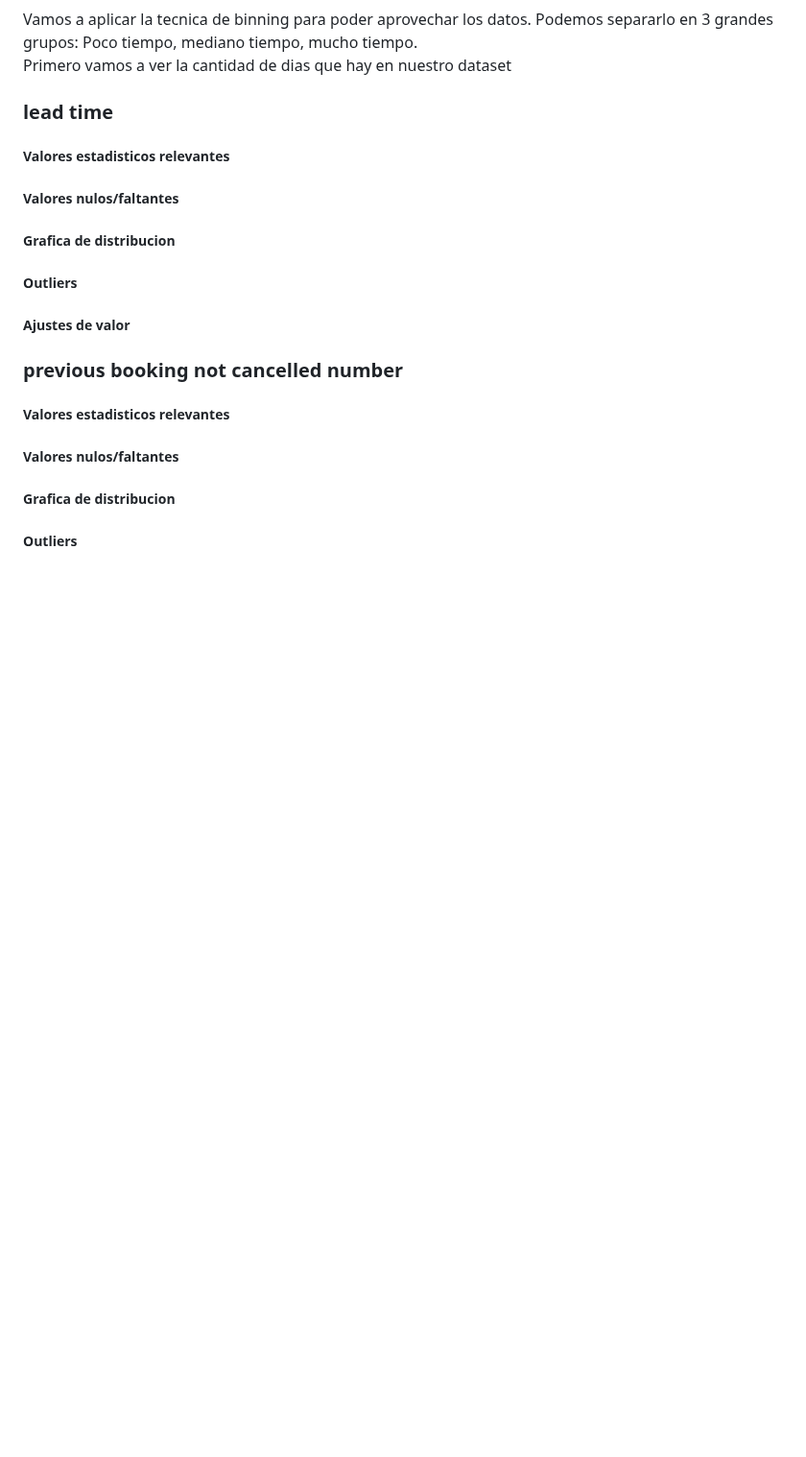
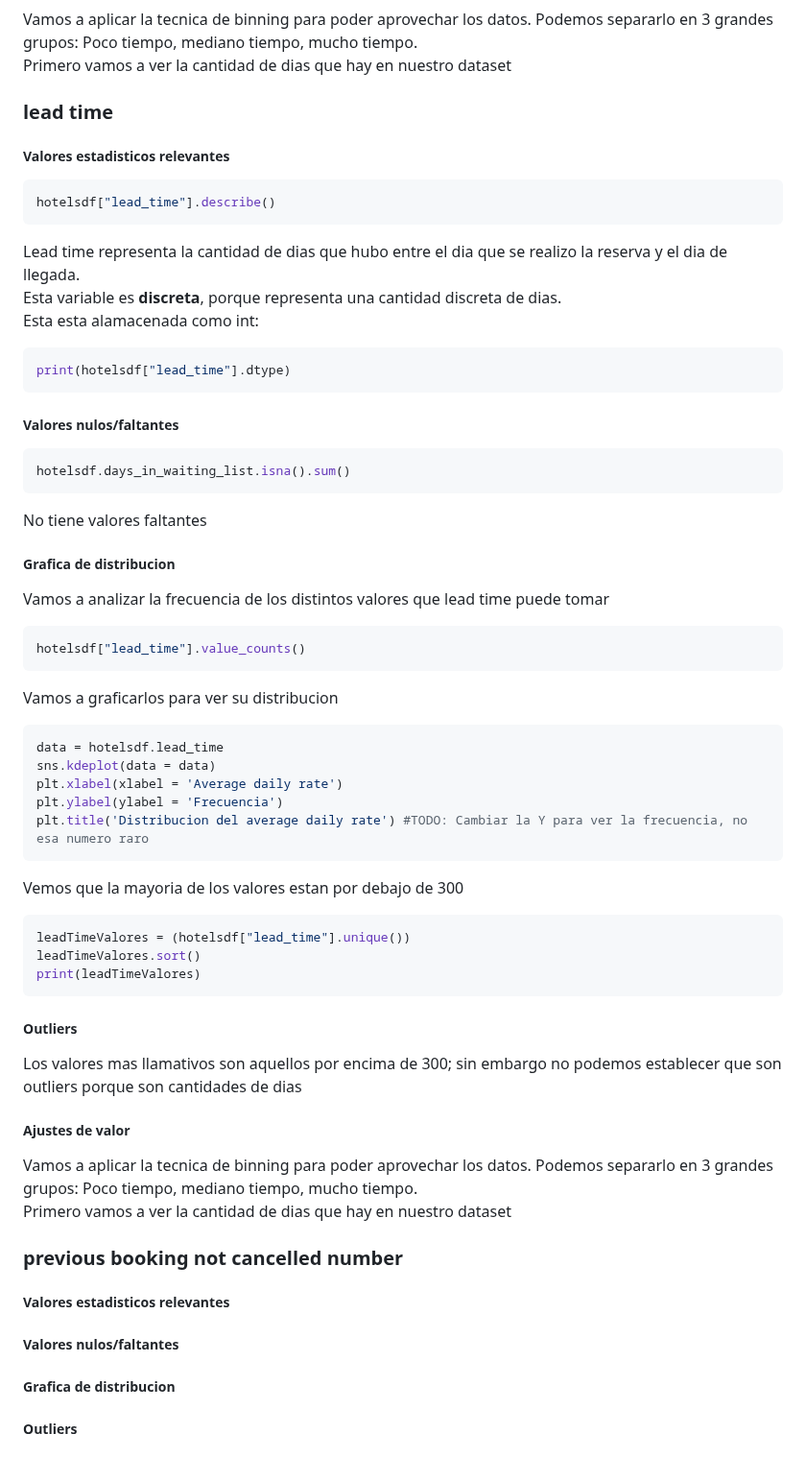
Before and after one commit to Los-persistentes-de-Pearson/7506R-1C2023-GRUPO09, a Markdown page: notebook.md, the part around one of its changes. Shown at 96% size. GitHub-like rendering; blank space fills up the shorter version.

Commit message:
Lead time

````diff
--- a/notebook.md
+++ b/notebook.md
@@ -558,11 +558,66 @@ Primero vamos a ver la cantidad de dias que hay en nuestro dataset
 
 ### lead time
 
+
 ##### Valores estadisticos relevantes
+
+```python
+hotelsdf["lead_time"].describe()
+```
+
+Lead time representa la cantidad de dias que hubo entre el dia que se realizo la reserva y el dia de llegada.\
+Esta variable es **discreta**, porque representa una cantidad discreta de dias.\
+Esta esta alamacenada como int:
+
+```python
+print(hotelsdf["lead_time"].dtype)
+```
+
 ##### Valores nulos/faltantes
+
+```python
+hotelsdf.days_in_waiting_list.isna().sum()
+```
+
+No tiene valores faltantes
+
+
 ##### Grafica de distribucion
+
+
+Vamos a analizar la frecuencia de los distintos valores que lead time puede tomar
+
+```python
+hotelsdf["lead_time"].value_counts()
+```
+
+Vamos a graficarlos para ver su distribucion
+
+```python
+data = hotelsdf.lead_time
+sns.kdeplot(data = data)
+plt.xlabel(xlabel = 'Average daily rate')
+plt.ylabel(ylabel = 'Frecuencia')
+plt.title('Distribucion del average daily rate') #TODO: Cambiar la Y para ver la frecuencia, no esa numero raro
+```
+
+Vemos que la mayoria de los valores estan por debajo de 300
+
+```python
+leadTimeValores = (hotelsdf["lead_time"].unique())
+leadTimeValores.sort()
+print(leadTimeValores)
+```
+
 ##### Outliers
+Los valores mas llamativos son aquellos por encima de 300; sin embargo no podemos establecer que son outliers porque son cantidades de dias
+
+
 ##### Ajustes de valor
+
+Vamos a aplicar la tecnica de binning para poder aprovechar los datos. Podemos separarlo en 3 grandes grupos: Poco tiempo, mediano tiempo, mucho tiempo.\
+Primero vamos a ver la cantidad de dias que hay en nuestro dataset
+
 
 ### previous booking not cancelled number
 
````
Also changed, not shown: other parts of notebook.md (+4 -4 lines).
